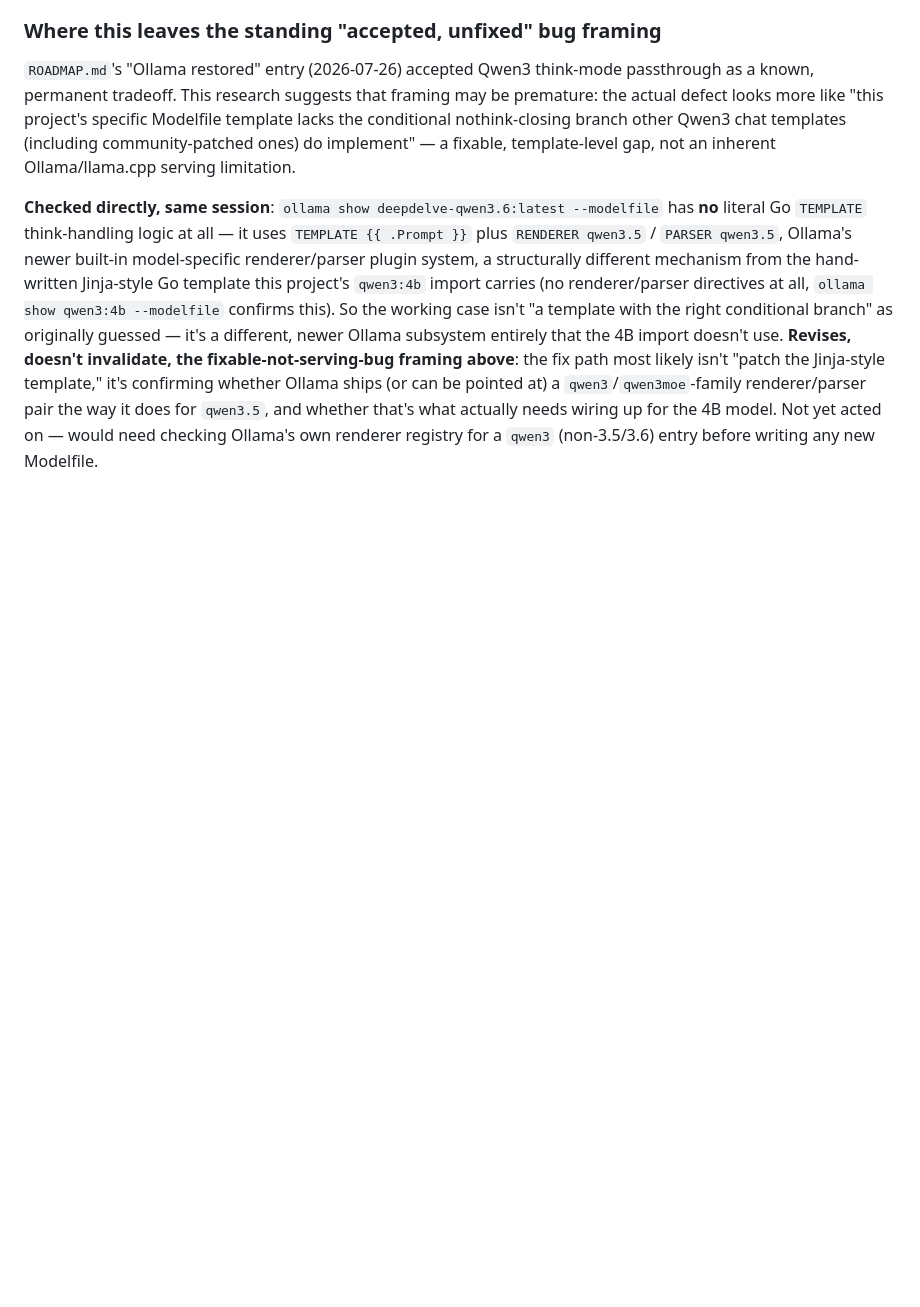
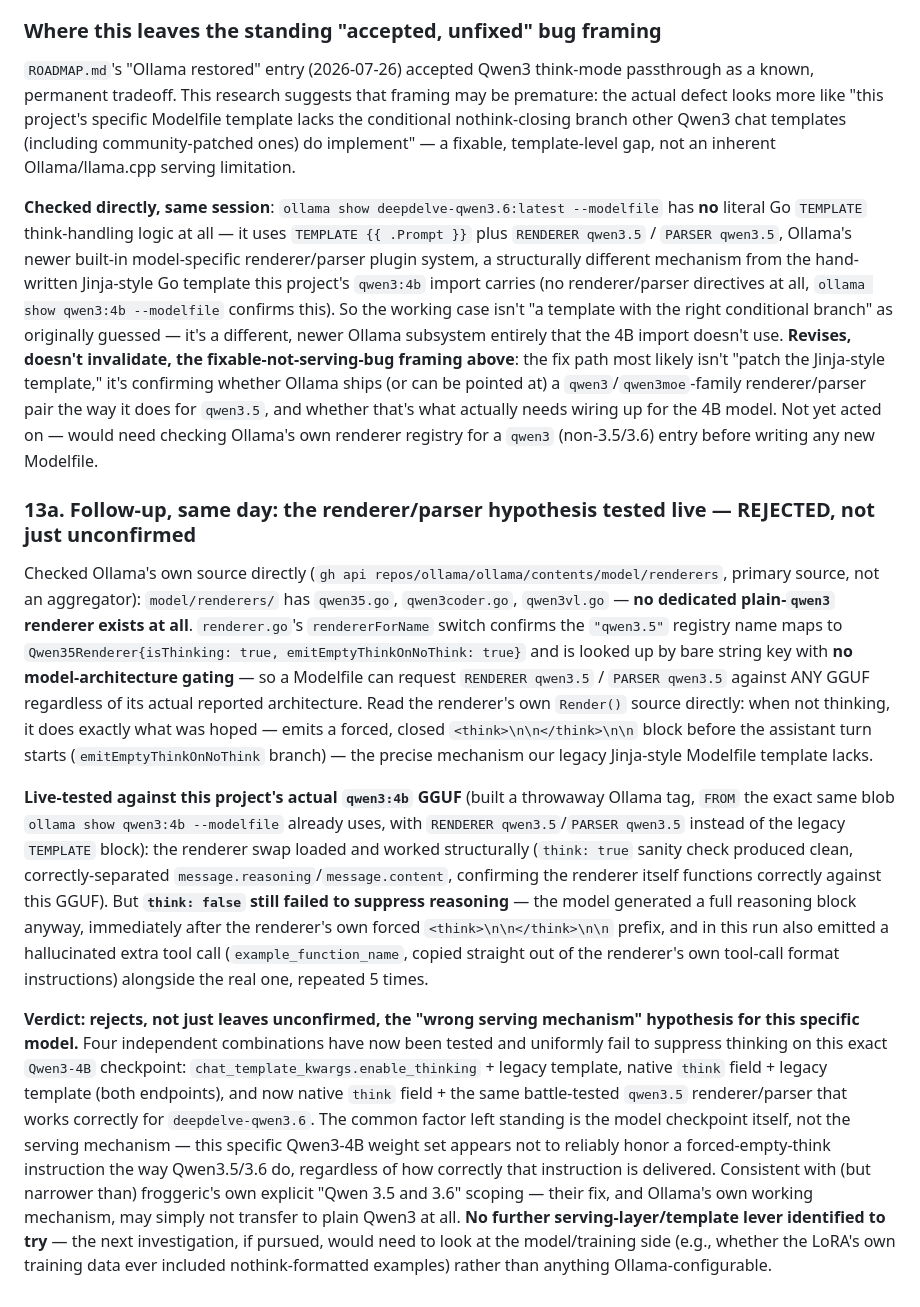
Before and after one commit to g0elles/deepdelve, a Markdown page: RESEARCH.md, the part around the change. Rendered like a GitHub page; blank space fills up the shorter version.

Commit message:
RESEARCH.md sec 13a: renderer/parser think-suppression hypothesis tested live, rejected
Found Ollama's qwen3.5 renderer/parser registry entry via its own source
(rendererForName in model/renderers/renderer.go): string-keyed, no model-architecture
gating, and its Render() does force a closed <think></think> block when not thinking --
exactly the mechanism our legacy Jinja-style qwen3:4b Modelfile template lacks.

Live-tested by building a throwaway Ollama tag pointing this project's own qwen3:4b GGUF
at RENDERER/PARSER qwen3.5 instead of the legacy template. think:true worked cleanly. But
think:false still failed to suppress reasoning, with a hallucinated extra tool call on top.
Four independent serving-layer combinations now tested and uniformly fail on this exact
Qwen3-4B checkpoint -- rejects the "wrong serving mechanism" hypothesis rather than leaving
it open; the common factor is the model weights, not the serving config. No further
Ollama-configurable lever identified to try.

Co-Authored-By: Claude Sonnet 5 <noreply@anthropic.com>
Claude-Session: https://claude.ai/code/session_01Emmk4ExijHNe3pYDD7CG7H

```diff
--- a/RESEARCH.md
+++ b/RESEARCH.md
@@ -2089,3 +2089,42 @@ fix path most likely isn't "patch the Jinja-style template," it's confirming whe
 `qwen3.5`, and whether that's what actually needs wiring up for the 4B model. Not yet acted on —
 would need checking Ollama's own renderer registry for a `qwen3` (non-3.5/3.6) entry before writing
 any new Modelfile.
+
+### 13a. Follow-up, same day: the renderer/parser hypothesis tested live — REJECTED, not just unconfirmed
+
+Checked Ollama's own source directly (`gh api repos/ollama/ollama/contents/model/renderers`,
+primary source, not an aggregator): `model/renderers/` has `qwen35.go`, `qwen3coder.go`,
+`qwen3vl.go` — **no dedicated plain-`qwen3` renderer exists at all**. `renderer.go`'s
+`rendererForName` switch confirms the `"qwen3.5"` registry name maps to
+`Qwen35Renderer{isThinking: true, emitEmptyThinkOnNoThink: true}` and is looked up by bare string
+key with **no model-architecture gating** — so a Modelfile can request `RENDERER qwen3.5` /
+`PARSER qwen3.5` against ANY GGUF regardless of its actual reported architecture. Read the
+renderer's own `Render()` source directly: when not thinking, it does exactly what was hoped —
+emits a forced, closed `<think>\n\n</think>\n\n` block before the assistant turn starts
+(`emitEmptyThinkOnNoThink` branch) — the precise mechanism our legacy Jinja-style Modelfile
+template lacks.
+
+**Live-tested against this project's actual `qwen3:4b` GGUF** (built a throwaway Ollama tag,
+`FROM` the exact same blob `ollama show qwen3:4b --modelfile` already uses, with `RENDERER
+qwen3.5`/`PARSER qwen3.5` instead of the legacy `TEMPLATE` block): the renderer swap loaded and
+worked structurally (`think: true` sanity check produced clean, correctly-separated
+`message.reasoning`/`message.content`, confirming the renderer itself functions correctly against
+this GGUF). But **`think: false` still failed to suppress reasoning** — the model generated a full
+reasoning block anyway, immediately after the renderer's own forced `<think>\n\n</think>\n\n`
+prefix, and in this run also emitted a hallucinated extra tool call
+(`example_function_name`, copied straight out of the renderer's own tool-call format instructions)
+alongside the real one, repeated 5 times.
+
+**Verdict: rejects, not just leaves unconfirmed, the "wrong serving mechanism" hypothesis for this
+specific model.** Four independent combinations have now been tested and uniformly fail to
+suppress thinking on this exact `Qwen3-4B` checkpoint: `chat_template_kwargs.enable_thinking` +
+legacy template, native `think` field + legacy template (both endpoints), and now native `think`
+field + the same battle-tested `qwen3.5` renderer/parser that works correctly for
+`deepdelve-qwen3.6`. The common factor left standing is the model checkpoint itself, not the
+serving mechanism — this specific Qwen3-4B weight set appears not to reliably honor a
+forced-empty-think instruction the way Qwen3.5/3.6 do, regardless of how correctly that
+instruction is delivered. Consistent with (but narrower than) froggeric's own explicit "Qwen 3.5
+and 3.6" scoping — their fix, and Ollama's own working mechanism, may simply not transfer to plain
+Qwen3 at all. **No further serving-layer/template lever identified to try** — the next
+investigation, if pursued, would need to look at the model/training side (e.g., whether the LoRA's
+own training data ever included nothink-formatted examples) rather than anything Ollama-configurable.
```
